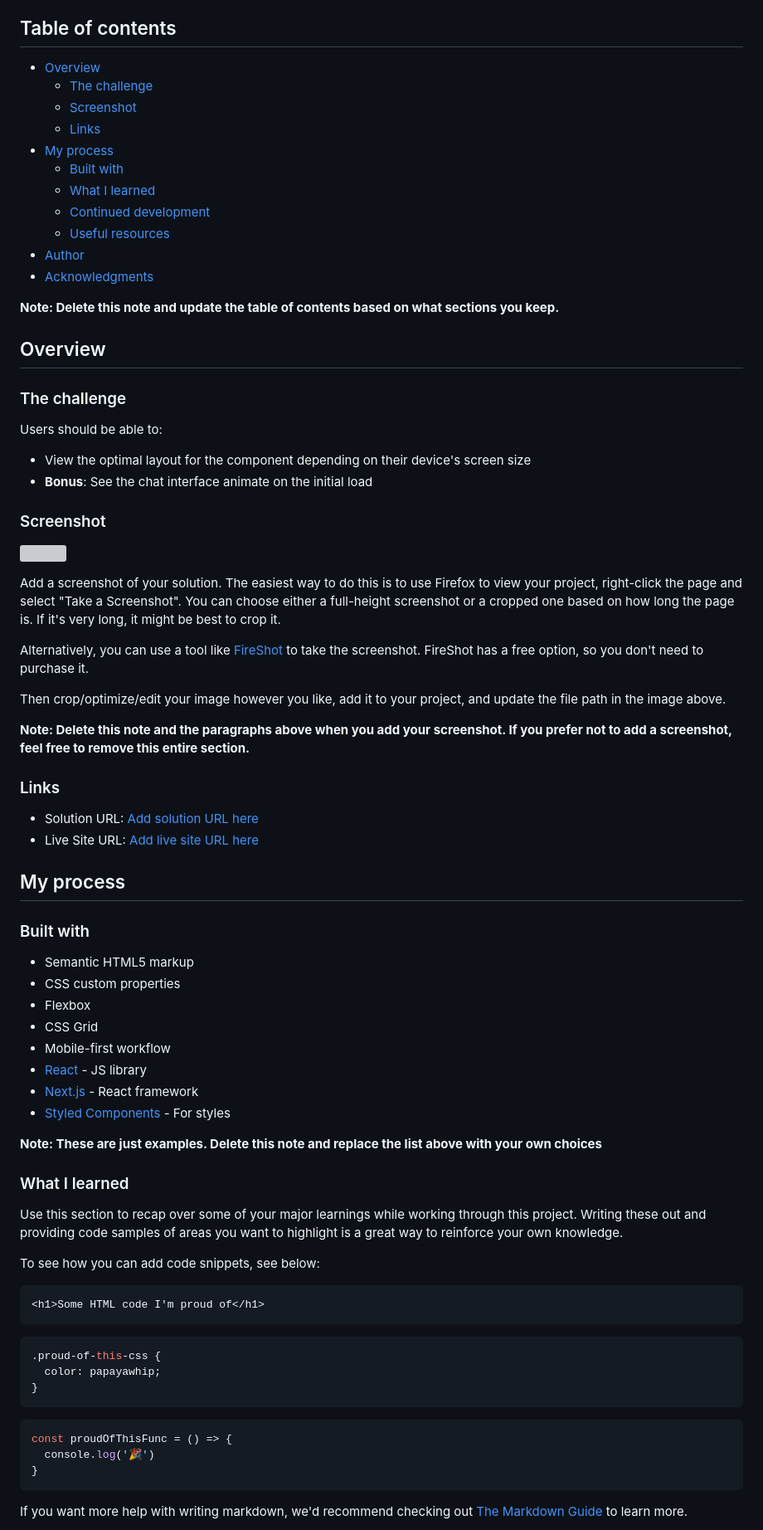
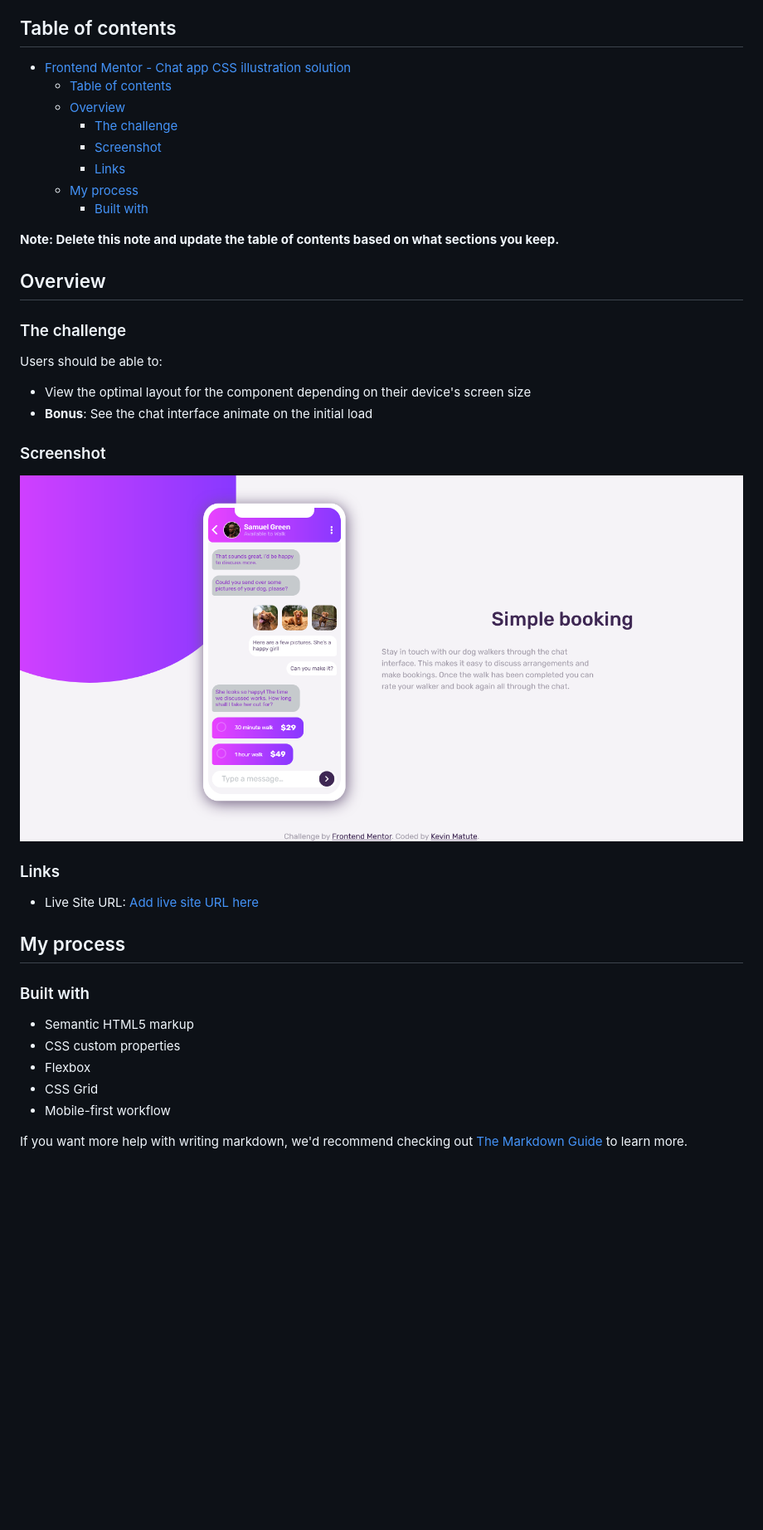
Before and after one commit to KevinJMatute/chat-app-css-illustration-master, a Markdown page: README-template.md, the part around the change printed below. Shown: that part at 83% size. Rendered like a GitHub page; pictures changed too: images/Screenshot 2022-03-30 at 18-37-34 Frontend Mentor Chat app CSS illustration.png (added); blank space fills up the shorter version; grey boxes are pictures that could not be loaded.

````diff
--- a/README-template.md
+++ b/README-template.md
@@ -4,17 +4,14 @@ This is a solution to the [Chat app CSS illustration challenge on Frontend Mento
 
 ## Table of contents
 
-- [Overview](#overview)
-  - [The challenge](#the-challenge)
-  - [Screenshot](#screenshot)
-  - [Links](#links)
-- [My process](#my-process)
-  - [Built with](#built-with)
-  - [What I learned](#what-i-learned)
-  - [Continued development](#continued-development)
-  - [Useful resources](#useful-resources)
-- [Author](#author)
-- [Acknowledgments](#acknowledgments)
+- [Frontend Mentor - Chat app CSS illustration solution](#frontend-mentor---chat-app-css-illustration-solution)
+  - [Table of contents](#table-of-contents)
+  - [Overview](#overview)
+    - [The challenge](#the-challenge)
+    - [Screenshot](#screenshot)
+    - [Links](#links)
+  - [My process](#my-process)
+    - [Built with](#built-with)
 
 **Note: Delete this note and update the table of contents based on what sections you keep.**
 
@@ -29,20 +26,12 @@ Users should be able to:
 
 ### Screenshot
 
-![](./screenshot.jpg)
+![](./images/Screenshot%202022-03-30%20at%2018-37-34%20Frontend%20Mentor%20Chat%20app%20CSS%20illustration.png)
 
-Add a screenshot of your solution. The easiest way to do this is to use Firefox to view your project, right-click the page and select "Take a Screenshot". You can choose either a full-height screenshot or a cropped one based on how long the page is. If it's very long, it might be best to crop it.
-
-Alternatively, you can use a tool like [FireShot](https://getfireshot.com/) to take the screenshot. FireShot has a free option, so you don't need to purchase it.
-
-Then crop/optimize/edit your image however you like, add it to your project, and update the file path in the image above.
-
-**Note: Delete this note and the paragraphs above when you add your screenshot. If you prefer not to add a screenshot, feel free to remove this entire section.**
 
 ### Links
 
-- Solution URL: [Add solution URL here](https://your-solution-url.com)
-- Live Site URL: [Add live site URL here](https://your-live-site-url.com)
+- Live Site URL: [Add live site URL here](https://kevinjmatute.github.io/chat-app-css-illustration-master/)
 
 ## My process
 
@@ -53,30 +42,7 @@ Then crop/optimize/edit your image however you like, add it to your project, and
 - Flexbox
 - CSS Grid
 - Mobile-first workflow
-- [React](https://reactjs.org/) - JS library
-- [Next.js](https://nextjs.org/) - React framework
-- [Styled Components](https://styled-components.com/) - For styles
 
-**Note: These are just examples. Delete this note and replace the list above with your own choices**
 
-### What I learned
-
-Use this section to recap over some of your major learnings while working through this project. Writing these out and providing code samples of areas you want to highlight is a great way to reinforce your own knowledge.
-
-To see how you can add code snippets, see below:
-
-```html
-<h1>Some HTML code I'm proud of</h1>
-```
-```css
-.proud-of-this-css {
-  color: papayawhip;
-}
-```
-```js
-const proudOfThisFunc = () => {
-  console.log('🎉')
-}
-```
 
 If you want more help with writing markdown, we'd recommend checking out [The Markdown Guide](https://www.markdownguide.org/) to learn more.
````
Also changed, not shown: other parts of README-template.md (+0 -29 lines), README.md (deleted, +0 -92 lines), style-guide.md (deleted, +0 -46 lines).
